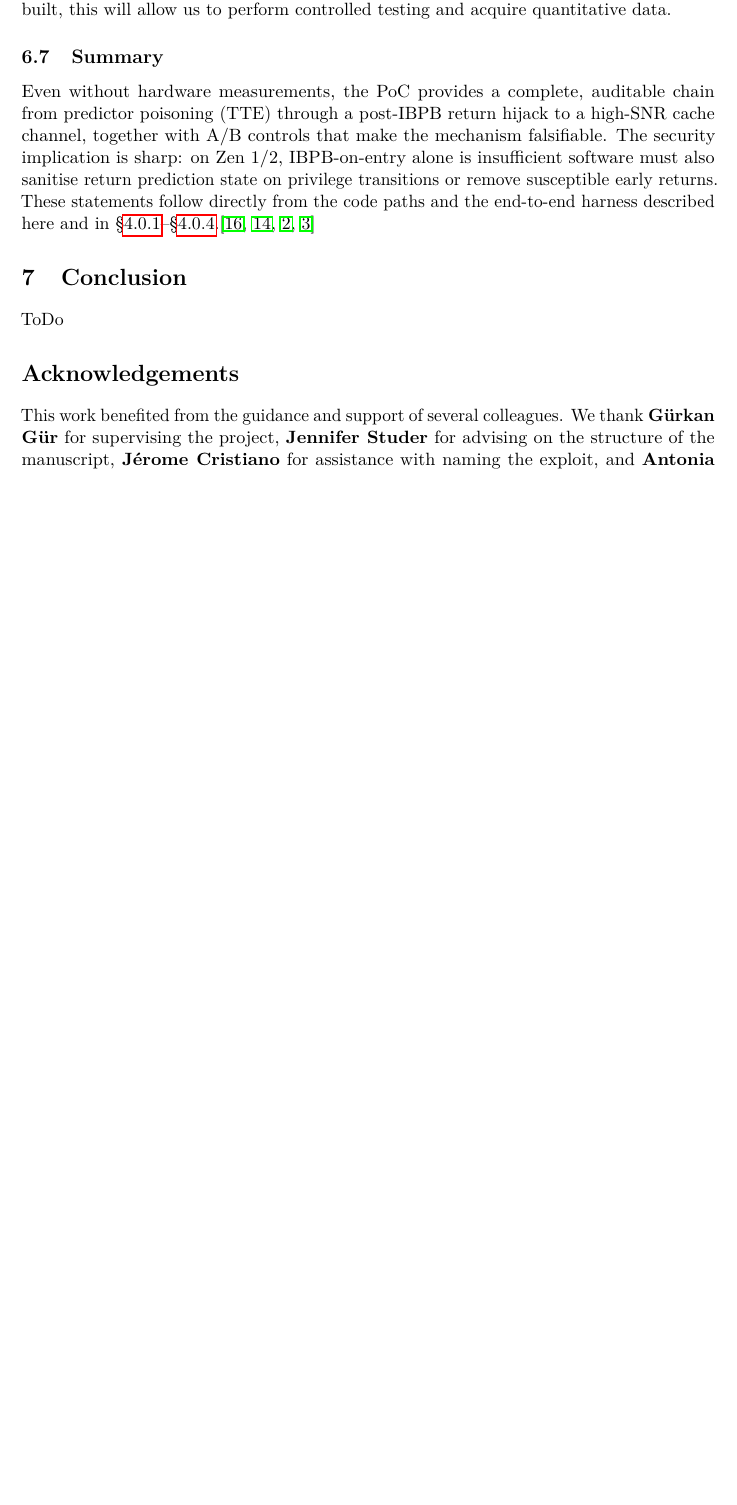
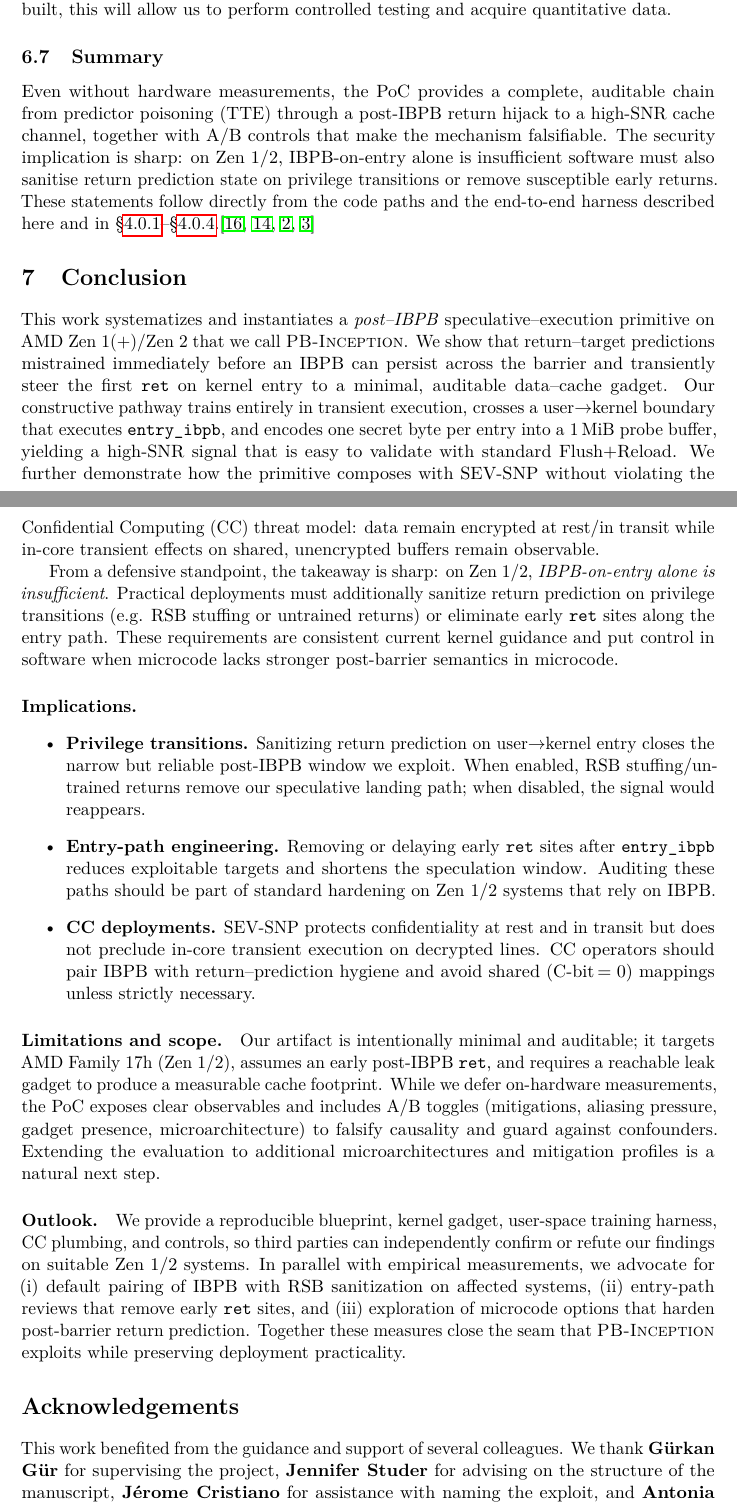
Before and after one commit to ercihan/pb_inception_attack_paper, a LaTeX document (main.tex): part of page 17 of 21 before the commit and two parts of pages 17 and 18 of 22 after it, the two joined at a grey line, cut so that both start at the same text, the shorter picture padded with empty space. Compiled offline with pdfLaTeX.

Commit message:
conclusion done

```diff
--- a/main.tex
+++ b/main.tex
@@ -676,7 +675,24 @@ Even without hardware measurements, the PoC provides a complete, auditable chain
 
 
 \section{Conclusion}
-ToDo
+\label{sec:conclusion}
+
+This work systematizes and instantiates a \emph{post–IBPB} speculative–execution primitive on AMD Zen~1(+)/Zen~2 that we call \textsc{PB-Inception}. We show that return–target predictions mistrained immediately before an IBPB can persist across the barrier and transiently steer the first \texttt{ret} on kernel entry to a minimal, auditable data–cache gadget. Our constructive pathway trains entirely in transient execution, crosses a user$\rightarrow$kernel boundary that executes \texttt{entry\_ibpb}, and encodes one secret byte per entry into a 1\,MiB probe buffer, yielding a high-SNR signal that is easy to validate with standard Flush+Reload. We further demonstrate how the primitive composes with SEV-SNP without violating the Confidential Computing (CC) threat model: data remain encrypted at rest/in transit while in-core transient effects on shared, unencrypted buffers remain observable.
+
+From a defensive standpoint, the takeaway is sharp: on Zen~1/2, \emph{IBPB-on-entry alone is insufficient}. Practical deployments must additionally sanitize return prediction on privilege transitions (e.g. RSB stuffing or untrained returns) or eliminate early \texttt{ret} sites along the entry path. These requirements are consistent current kernel guidance and put control in software when microcode lacks stronger post-barrier semantics in microcode.
+
+\paragraph{Implications.}
+\begin{itemize}
+  \item \textbf{Privilege transitions.} Sanitizing return prediction on user$\rightarrow$kernel entry closes the narrow but reliable post-IBPB window we exploit. When enabled, RSB stuffing/untrained returns remove our speculative landing path; when disabled, the signal would reappears.
+  \item \textbf{Entry-path engineering.} Removing or delaying early \texttt{ret} sites after \texttt{entry\_ibpb} reduces exploitable targets and shortens the speculation window. Auditing these paths should be part of standard hardening on Zen~1/2 systems that rely on IBPB.
+  \item \textbf{CC deployments.} SEV-SNP protects confidentiality at rest and in transit but does not preclude in-core transient execution on decrypted lines. CC operators should pair IBPB with return–prediction hygiene and avoid shared (C-bit\,$=0$) mappings unless strictly necessary.
+\end{itemize}
+
+\paragraph{Limitations and scope.}
+Our artifact is intentionally minimal and auditable; it targets AMD Family~17h (Zen~1/2), assumes an early post-IBPB \texttt{ret}, and requires a reachable leak gadget to produce a measurable cache footprint. While we defer on-hardware measurements, the PoC exposes clear observables and includes A/B toggles (mitigations, aliasing pressure, gadget presence, microarchitecture) to falsify causality and guard against confounders. Extending the evaluation to additional microarchitectures and mitigation profiles is a natural next step.
+
+\paragraph{Outlook.}
+We provide a reproducible blueprint, kernel gadget, user-space training harness, CC plumbing, and controls, so third parties can independently confirm or refute our findings on suitable Zen~1/2 systems. In parallel with empirical measurements, we advocate for (i) default pairing of IBPB with RSB sanitization on affected systems, (ii) entry-path reviews that remove early \texttt{ret} sites, and (iii) exploration of microcode options that harden post-barrier return prediction. Together these measures close the seam that \textsc{PB-Inception} exploits while preserving deployment practicality.
 
 \section*{Acknowledgements}
 This work benefited from the guidance and support of several colleagues. We thank \textbf{G\"urkan G\"ur} for supervising the project, \textbf{Jennifer Studer} for advising on the structure of the manuscript, \textbf{J\'erome Cristiano} for assistance with naming the exploit, and \textbf{Antonia Hinkerohe} for targeted feedback on specific chapters.
```
Also changed, not shown: main.tex (1 more changed lines).
